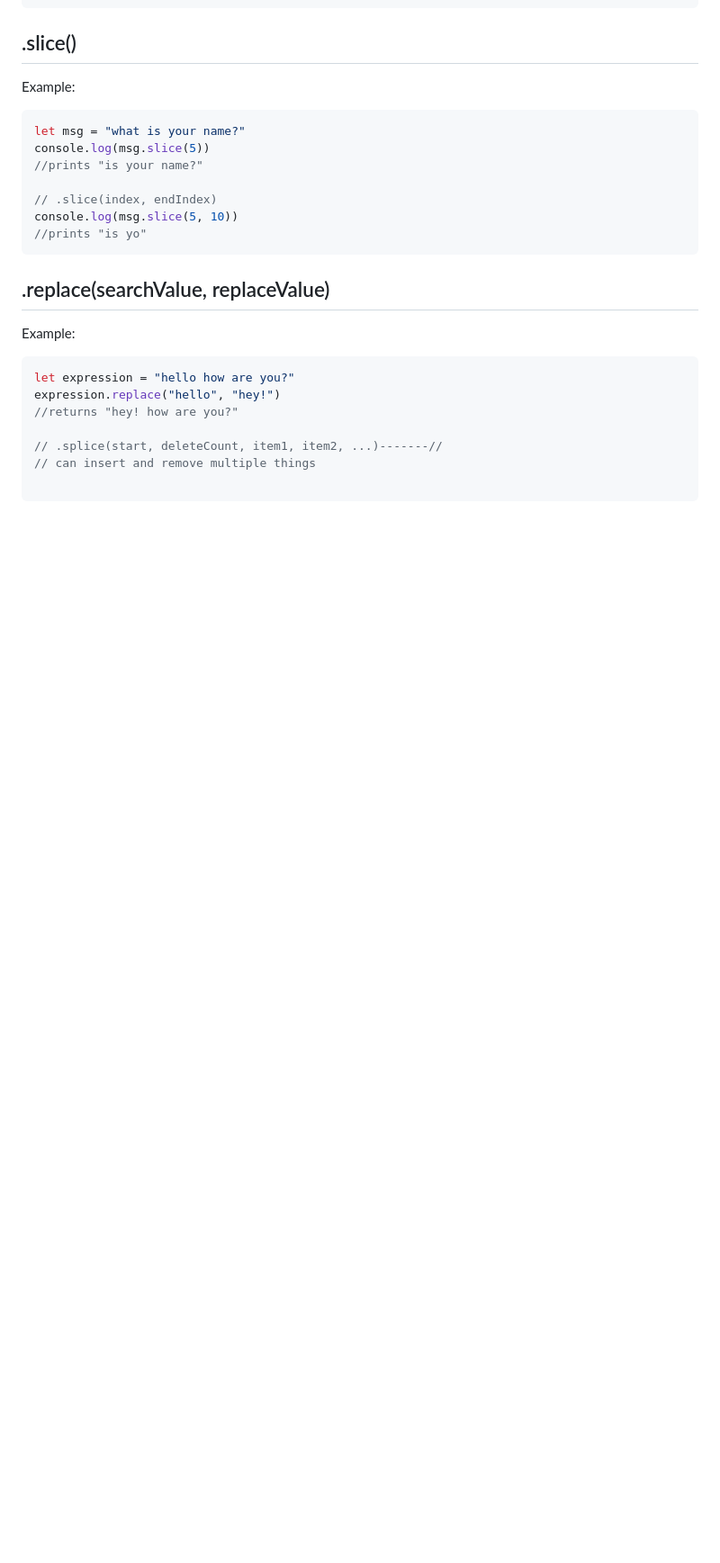
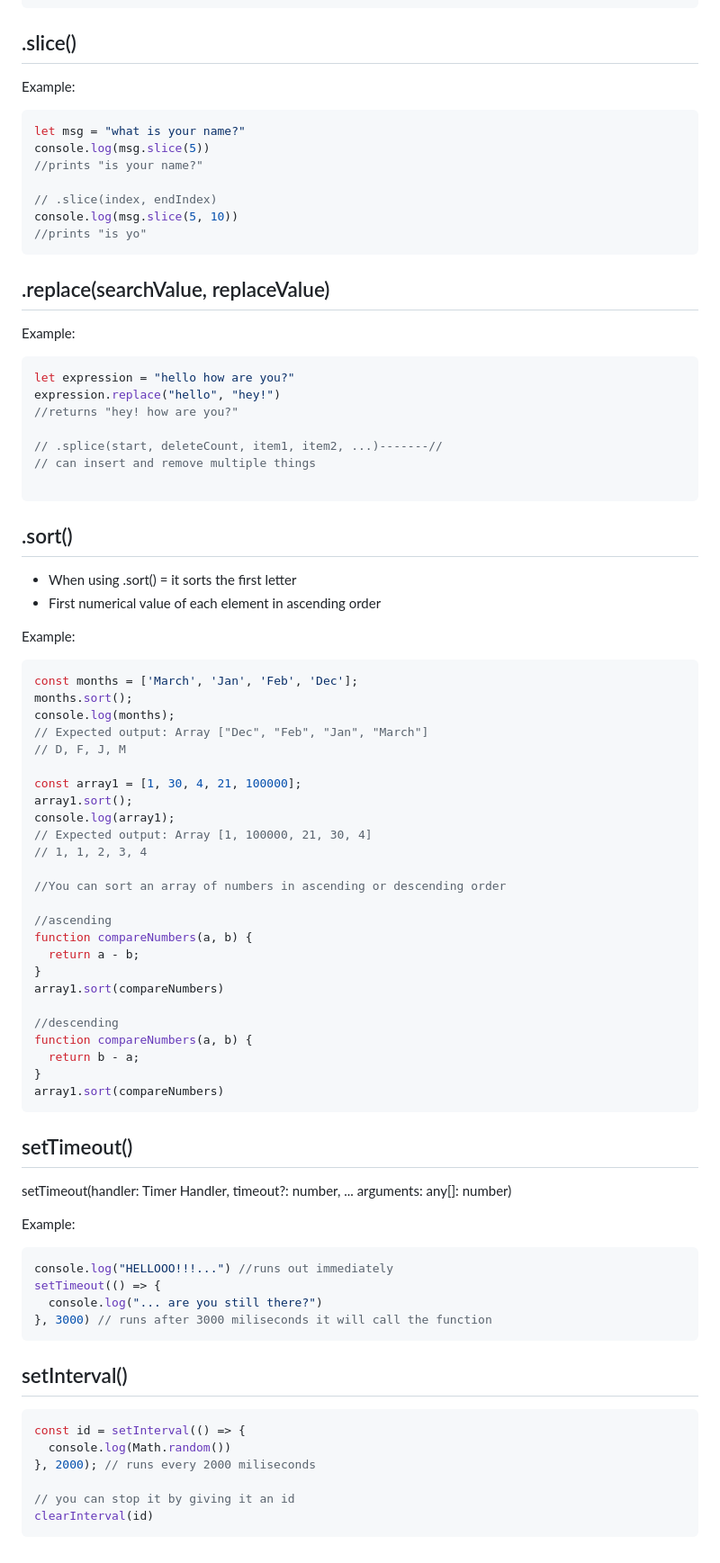
Before and after one commit to rigelle-cruz/coding-resources, a Markdown page: 0-javascript/js-0-useful-methods.md, the part around the change. Shown at 90% size. Drawn GitHub-style; blank space fills up the shorter version.

Commit message:
rewrite useful methods to md file

````diff
--- a/0-javascript/js-0-useful-methods.md
+++ b/0-javascript/js-0-useful-methods.md
@@ -168,3 +168,59 @@ expression.replace("hello", "hey!")
 // can insert and remove multiple things
 
 ```
+
+## .sort()
+- When using .sort() = it sorts the first letter
+- First numerical value of each element in ascending order
+
+Example:
+```js
+const months = ['March', 'Jan', 'Feb', 'Dec'];
+months.sort();
+console.log(months);
+// Expected output: Array ["Dec", "Feb", "Jan", "March"]
+// D, F, J, M
+
+const array1 = [1, 30, 4, 21, 100000];
+array1.sort();
+console.log(array1);
+// Expected output: Array [1, 100000, 21, 30, 4]
+// 1, 1, 2, 3, 4
+
+//You can sort an array of numbers in ascending or descending order
+
+//ascending
+function compareNumbers(a, b) {
+  return a - b;
+}
+array1.sort(compareNumbers)
+
+//descending
+function compareNumbers(a, b) {
+  return b - a;
+}
+array1.sort(compareNumbers)
+```
+
+## setTimeout()
+setTimeout(handler: Timer Handler, timeout?: number,
+... arguments: any[]: number)
+
+Example:
+```js
+console.log("HELLOOO!!!...") //runs out immediately
+setTimeout(() => {
+  console.log("... are you still there?")
+}, 3000) // runs after 3000 miliseconds it will call the function
+```
+
+## setInterval()
+
+```js
+const id = setInterval(() => {
+  console.log(Math.random())
+}, 2000); // runs every 2000 miliseconds
+
+// you can stop it by giving it an id
+clearInterval(id)
+```
````
